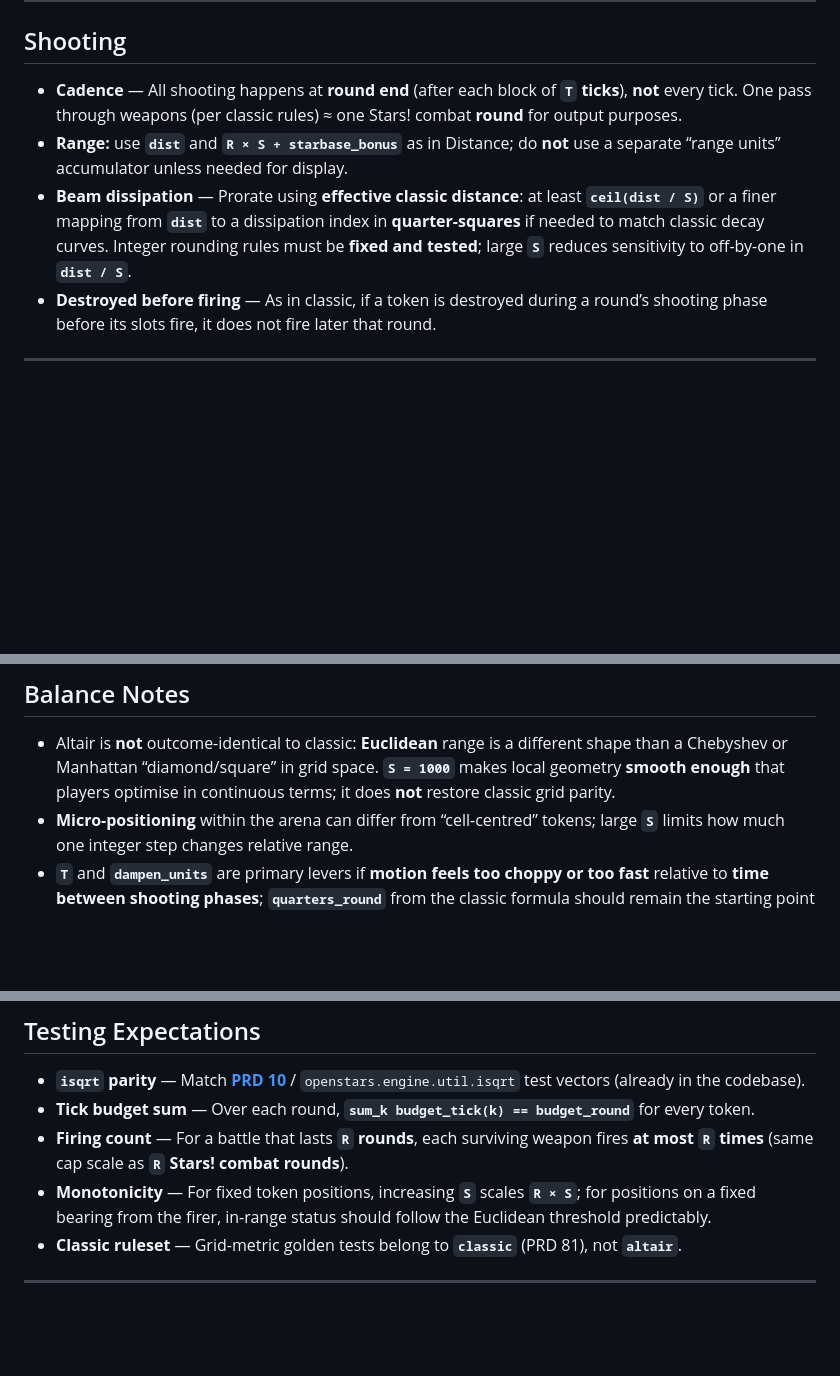
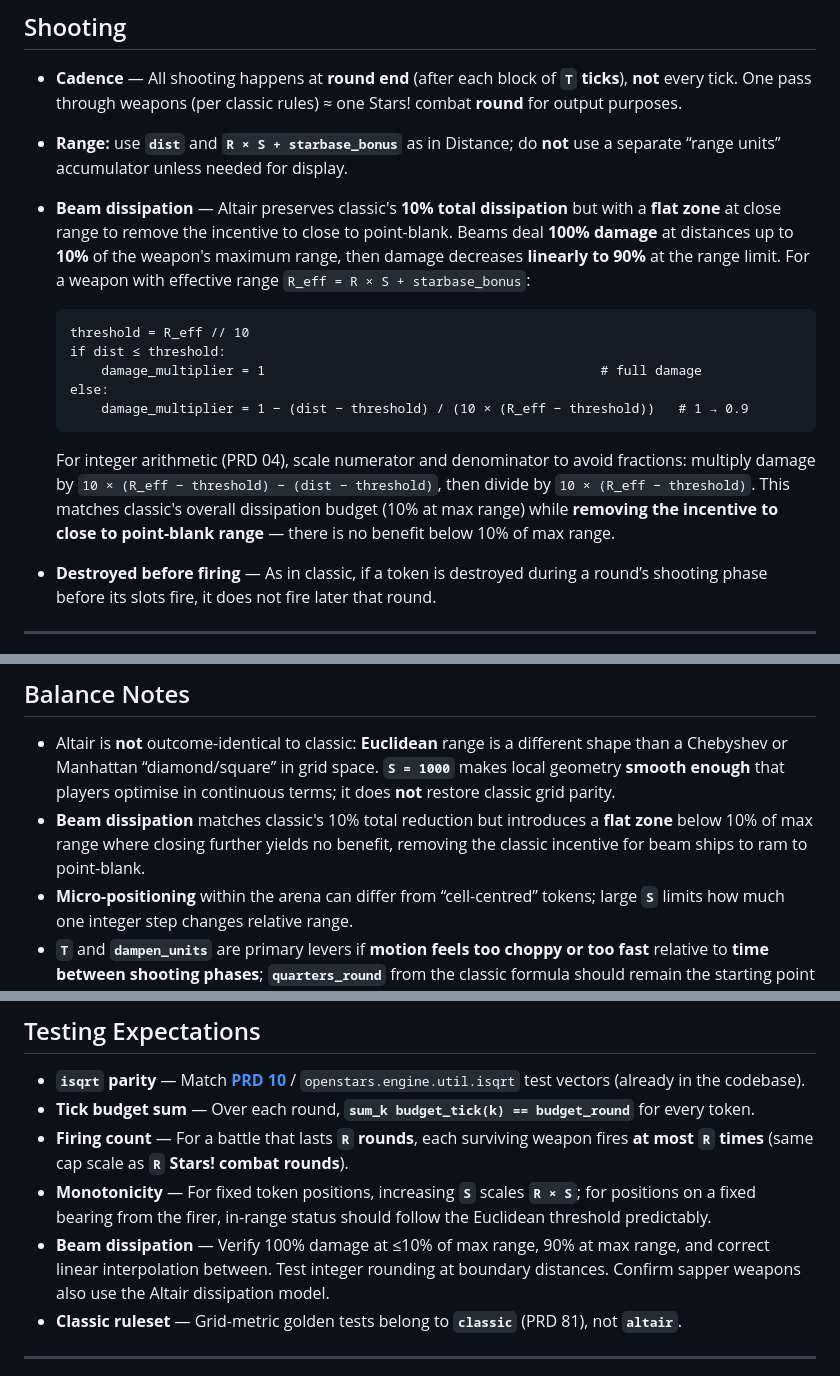
Before and after one commit to tsg21/openstars, a Markdown page: docs/prd/82-combat-altair.md, 3 parts joined by grey strips. Drawn GitHub-style; blank space fills up the shorter version.

Commit message:
Beam weapon dissipation.

````diff
--- a/docs/prd/82-combat-altair.md
+++ b/docs/prd/82-combat-altair.md
@@ -181,7 +181,17 @@ So the **sum** of **`budget_tick`** over one round equals **`budget_round`** exa
 
 - **Cadence** — All shooting happens at **round end** (after each block of **`T` ticks**), **not** every tick. One pass through weapons (per classic rules) ≈ one Stars! combat **round** for output purposes.
 - **Range:** use **`dist`** and **`R × S + starbase_bonus`** as in Distance; do **not** use a separate “range units” accumulator unless needed for display.
-- **Beam dissipation** — Prorate using **effective classic distance**: at least **`ceil(dist / S)`** or a finer mapping from **`dist`** to a dissipation index in **quarter-squares** if needed to match classic decay curves. Integer rounding rules must be **fixed and tested**; large **`S`** reduces sensitivity to off-by-one in **`dist / S`**.
+- **Beam dissipation** — Altair preserves classic's **10% total dissipation** but with a **flat zone** at close range to remove the incentive to close to point-blank. Beams deal **100% damage** at distances up to **10%** of the weapon's maximum range, then damage decreases **linearly to 90%** at the range limit. For a weapon with effective range `R_eff = R × S + starbase_bonus`:
+
+  ```text
+  threshold = R_eff // 10
+  if dist ≤ threshold:
+      damage_multiplier = 1                                           # full damage
+  else:
+      damage_multiplier = 1 − (dist − threshold) / (10 × (R_eff − threshold))   # 1 → 0.9
+  ```
+
+  For integer arithmetic (PRD 04), scale numerator and denominator to avoid fractions: multiply damage by `10 × (R_eff − threshold) − (dist − threshold)`, then divide by `10 × (R_eff − threshold)`. This matches classic's overall dissipation budget (10% at max range) while **removing the incentive to close to point-blank range** — there is no benefit below 10% of max range.
 - **Destroyed before firing** — As in classic, if a token is destroyed during a round’s shooting phase before its slots fire, it does not fire later that round.
 
 ---
@@ -196,6 +206,7 @@ So the **sum** of **`budget_tick`** over one round equals **`budget_round`** exa
 ## Balance Notes
 
 - Altair is **not** outcome-identical to classic: **Euclidean** range is a different shape than a Chebyshev or Manhattan “diamond/square” in grid space. **`S = 1000`** makes local geometry **smooth enough** that players optimise in continuous terms; it does **not** restore classic grid parity.
+- **Beam dissipation** matches classic's 10% total reduction but introduces a **flat zone** below 10% of max range where closing further yields no benefit, removing the classic incentive for beam ships to ram to point-blank.
 - **Micro-positioning** within the arena can differ from “cell-centred” tokens; large **`S`** limits how much one integer step changes relative range.
 - **`T`** and **`dampen_units`** are primary levers if **motion feels too choppy or too fast** relative to **time between shooting phases**; **`quarters_round`** from the classic formula should remain the starting point so total movement **per round** matches one Stars! round before tuning.
 
@@ -207,6 +218,7 @@ So the **sum** of **`budget_tick`** over one round equals **`budget_round`** exa
 - **Tick budget sum** — Over each round, **`sum_k budget_tick(k) == budget_round`** for every token.
 - **Firing count** — For a battle that lasts **`R` rounds**, each surviving weapon fires **at most `R` times** (same cap scale as **`R` Stars! combat rounds**).
 - **Monotonicity** — For fixed token positions, increasing **`S`** scales **`R × S`**; for positions on a fixed bearing from the firer, in-range status should follow the Euclidean threshold predictably.
+- **Beam dissipation** — Verify 100% damage at ≤10% of max range, 90% at max range, and correct linear interpolation between. Test integer rounding at boundary distances. Confirm sapper weapons also use the Altair dissipation model.
 - **Classic ruleset** — Grid-metric golden tests belong to **`classic`** (PRD 81), not **`altair`**.
 
 ---
````
Also changed, not shown: tasks/2026-04-18-altair-combat-updates.md (added, +75 -0 lines).
